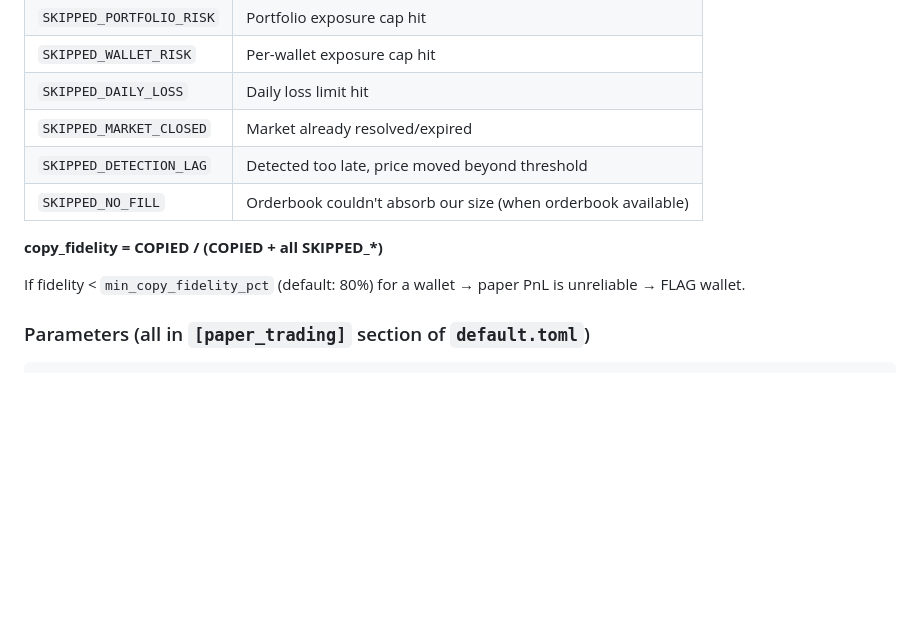
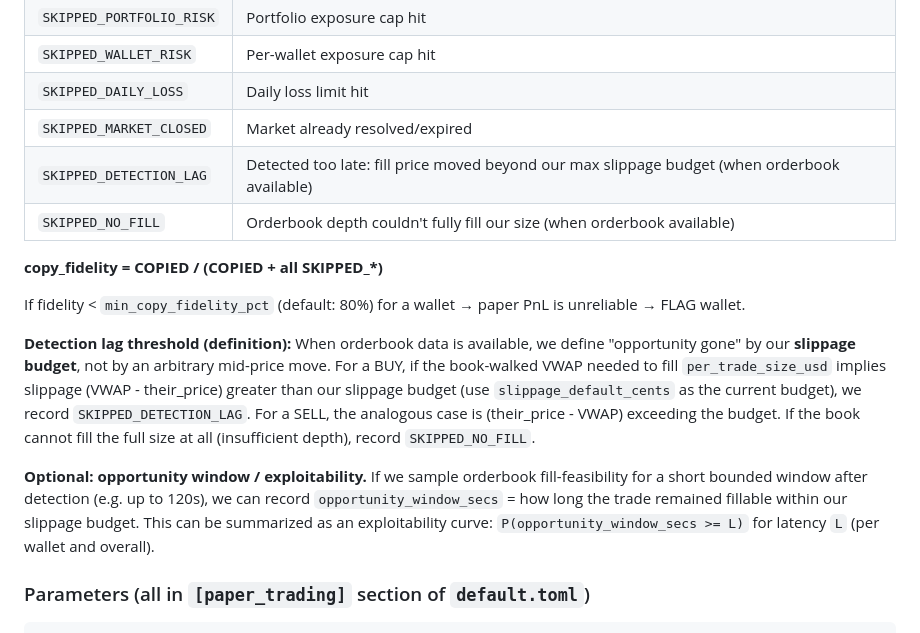
Before and after one commit to KSonny4/trader_evaluator, a Markdown page: docs/STRATEGY_BIBLE.md, the part around the change. GitHub-like rendering; blank space fills up the shorter version.

Commit message:
docs: define detection lag threshold via slippage budget

```diff
--- a/docs/STRATEGY_BIBLE.md
+++ b/docs/STRATEGY_BIBLE.md
@@ -198,12 +198,16 @@ Every trade the followed wallet makes gets exactly one outcome:
 | `SKIPPED_WALLET_RISK` | Per-wallet exposure cap hit |
 | `SKIPPED_DAILY_LOSS` | Daily loss limit hit |
 | `SKIPPED_MARKET_CLOSED` | Market already resolved/expired |
-| `SKIPPED_DETECTION_LAG` | Detected too late, price moved beyond threshold |
-| `SKIPPED_NO_FILL` | Orderbook couldn't absorb our size (when orderbook available) |
+| `SKIPPED_DETECTION_LAG` | Detected too late: fill price moved beyond our max slippage budget (when orderbook available) |
+| `SKIPPED_NO_FILL` | Orderbook depth couldn't fully fill our size (when orderbook available) |
 
 **copy_fidelity = COPIED / (COPIED + all SKIPPED_*)**
 
 If fidelity < `min_copy_fidelity_pct` (default: 80%) for a wallet → paper PnL is unreliable → FLAG wallet.
+
+**Detection lag threshold (definition):** When orderbook data is available, we define "opportunity gone" by our **slippage budget**, not by an arbitrary mid-price move. For a BUY, if the book-walked VWAP needed to fill `per_trade_size_usd` implies slippage (VWAP - their_price) greater than our slippage budget (use `slippage_default_cents` as the current budget), we record `SKIPPED_DETECTION_LAG`. For a SELL, the analogous case is (their_price - VWAP) exceeding the budget. If the book cannot fill the full size at all (insufficient depth), record `SKIPPED_NO_FILL`.
+
+**Optional: opportunity window / exploitability.** If we sample orderbook fill-feasibility for a short bounded window after detection (e.g. up to 120s), we can record `opportunity_window_secs` = how long the trade remained fillable within our slippage budget. This can be summarized as an exploitability curve: `P(opportunity_window_secs >= L)` for latency `L` (per wallet and overall).
 
 ### Parameters (all in `[paper_trading]` section of `default.toml`)
 
```
Also changed, not shown: docs/plans/MASTER_STRATEGY_IMPLEMENTATION_PLAN.md (+1 -1 lines).
